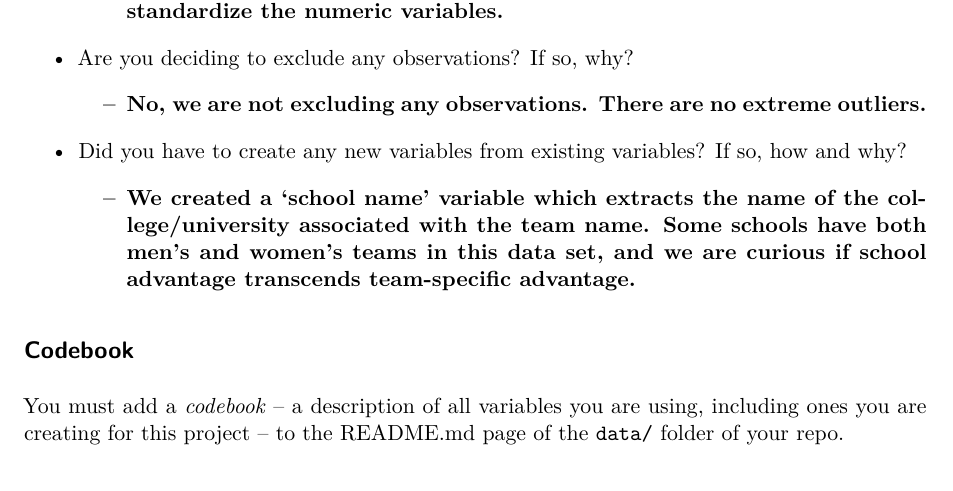
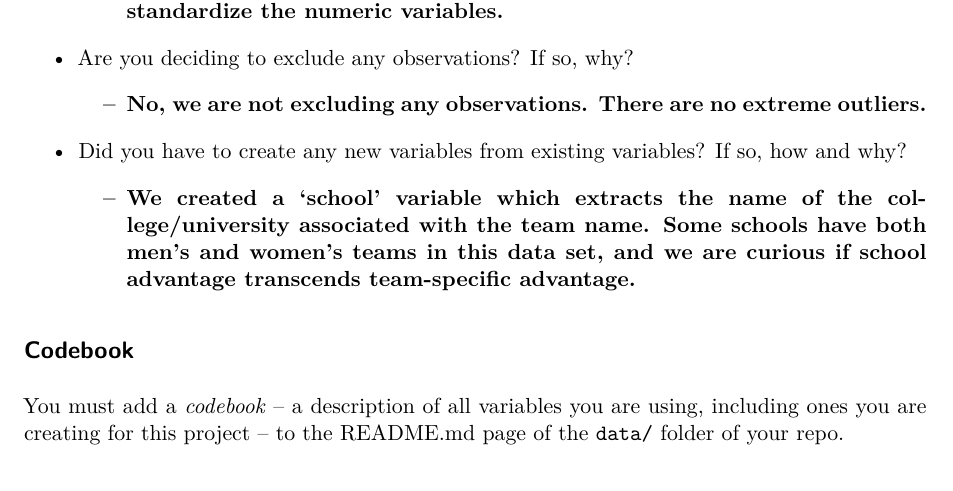
Before and after one commit to jvitale88/M244-Final-JVM, a Quarto document (EDA/final_eda.qmd): part of page 3 of 8, cut so that both start at the same text. Rendered offline with R 4.5, knitr and Pandoc in place of Quarto, then LaTeX, with nearby package versions; some code elsewhere in the file could not run offline.

Commit message:
change school_name to school

```diff
--- a/EDA/final_eda.qmd
+++ b/EDA/final_eda.qmd
@@ -88,7 +88,7 @@ Answer the following question:
 
 -   Did you have to create any new variables from existing variables? If so, how and why?
 
-    -   **We created a 'school name' variable which extracts the name of the college/university associated with the team name. Some schools have both men's and women's teams in this data set, and we are curious if school advantage transcends team-specific advantage.**
+    -   **We created a 'school' variable which extracts the name of the college/university associated with the team name. Some schools have both men's and women's teams in this data set, and we are curious if school advantage transcends team-specific advantage.**
 
 ## Codebook
 
```
